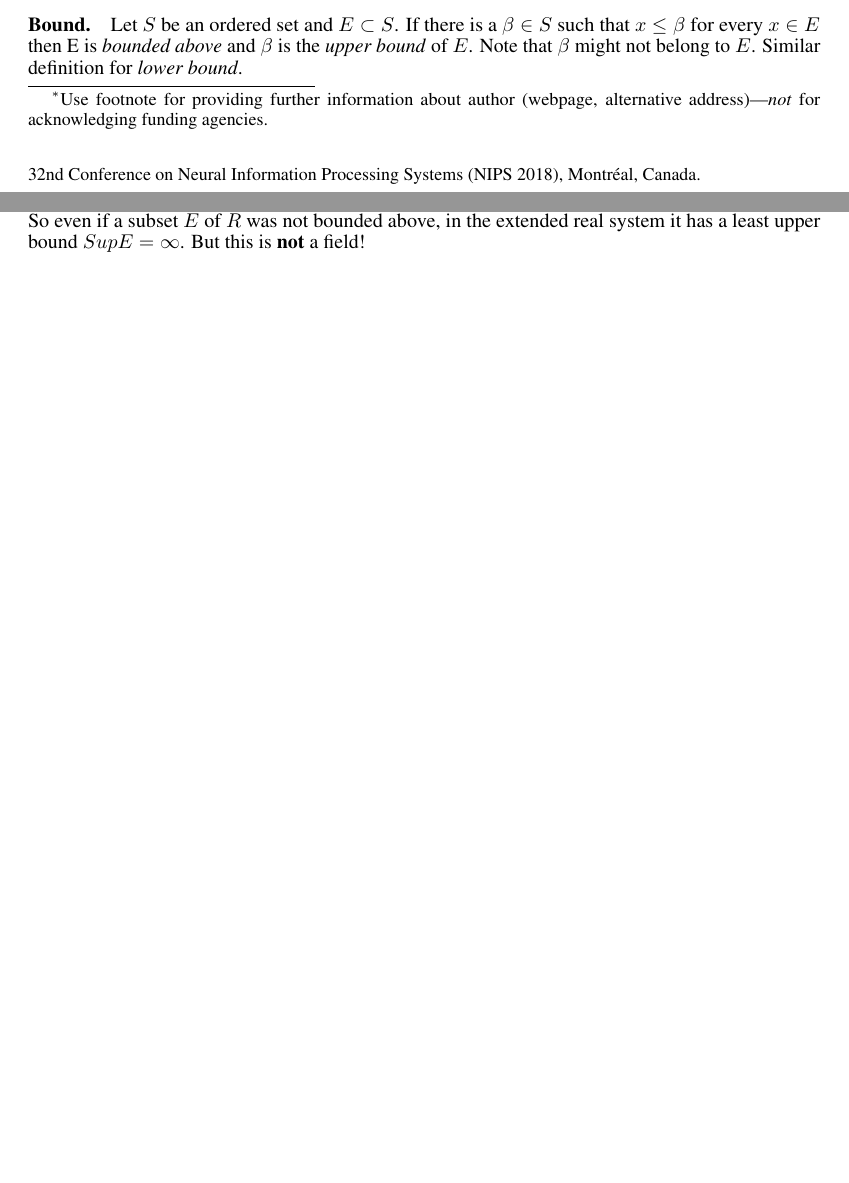
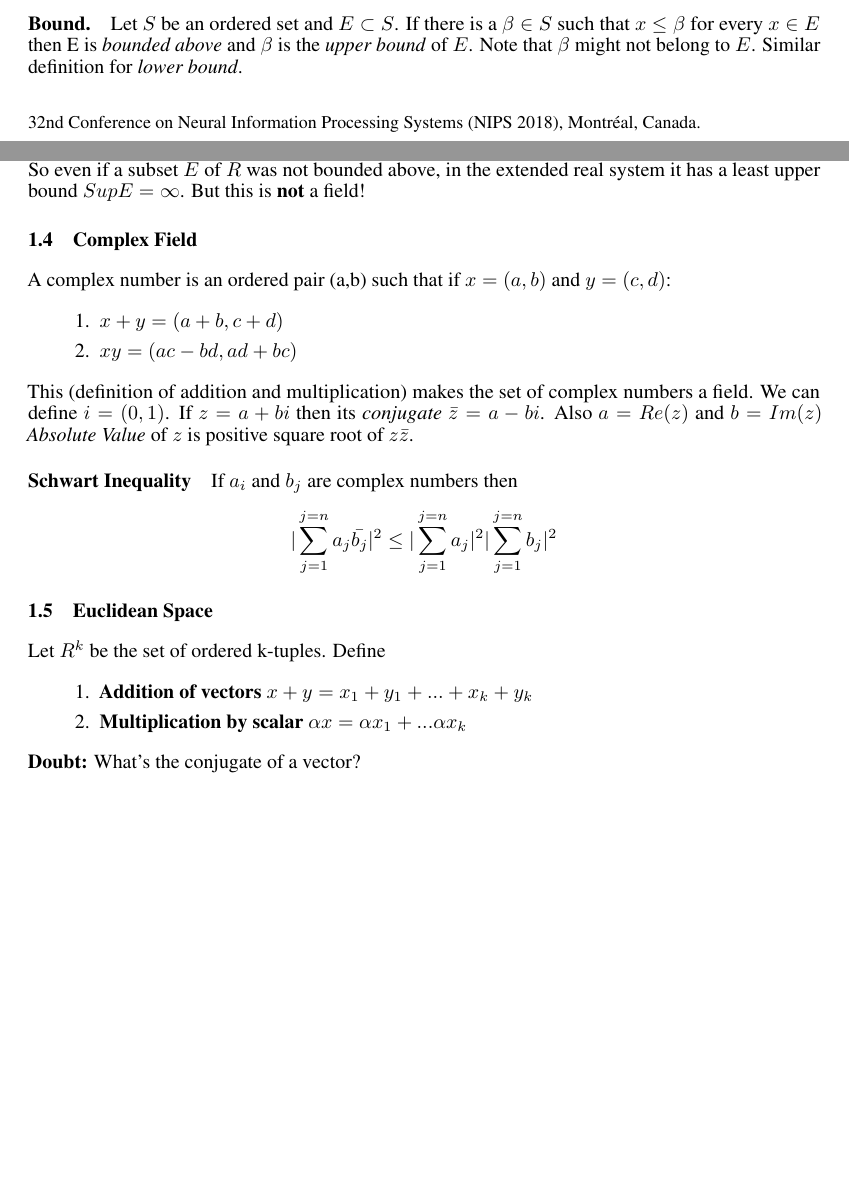
Before and after one commit to manikbhandari/notes, a LaTeX paper (real_analysis/main.tex): two parts of pages 1 and 3 of 3, joined at a grey line, cut so that both start at the same text, the shorter picture padded with empty space. Compiled offline with pdfLaTeX.

Commit message:
update ch1

```diff
--- a/real_analysis/main.tex
+++ b/real_analysis/main.tex
@@ -17,9 +17,7 @@
 \title{Real Analysis}
 
 \author{
-	Manik Bhandari\thanks{Use footnote for providing further
-		information about author (webpage, alternative
-		address)---\emph{not} for acknowledging funding agencies.} \\
+	Manik Bhandari
 	Department of Computer Science\\
 	Indian Institute of Science\\
 	Bangalore, India \\
@@ -127,5 +125,24 @@
 	\paragraph{Existence of $n^{th}$ roots} For every positive real $x > 0$ and positive integer $n > 0$ there is one and only one positive real $y > 0$ such that $y^n = x$. \textbf{Need to study proof of this.}
 	\paragraph{Extended Real System}. For every $x \in R$, define the symbols $-\infty$ and $\infty$ such that $-\infty < x < \infty$. So even if a subset  $E$ of $R$ was not bounded above, in the extended real system it has a least upper bound $Sup E = \infty$. But this is \textbf{not} a field!
 
+	\subsection{Complex Field}
+	A complex number is an ordered pair (a,b) such that if $x = (a,b)$ and $y = (c,d)$:
+	\begin{enumerate}
+		\item $x + y = (a+b, c+d)$
+		\item $xy = (ac-bd, ad+bc)$
+	\end{enumerate}
+	This (definition of addition and multiplication) makes the set of complex numbers a field. We can define $i = (0,1)$. If $z = a+bi$ then its \textit{conjugate} $\bar{z} = a-bi$. Also $a=Re(z)$ and $b=Im(z)$
+	\textit{Absolute Value} of $z$ is positive square root of $z\bar{z}$.
+	\paragraph{Schwart Inequality} If $a_i$ and $b_j$ are complex numbers then
+	\[| \sum_{j=1}^{j=n}a_j \bar{b_j}|^2 \leq |\sum_{j=1}^{j=n}a_j|^2 |\sum_{j=1}^{j=n}b_j|^2 \]
+
+	\subsection{Euclidean Space}
+	Let $R^k$ be the set of ordered k-tuples. Define
+	\begin{enumerate}
+		\item \textbf{Addition of vectors} $x+y = x_1+y_1 + ... + x_k+y_k$
+		\item \textbf{Multiplication by scalar} $\alpha x = \alpha x_1 + ... \alpha x_k$
+	\end{enumerate}
+
+	\textbf{Doubt:} What's the conjugate of a vector?
 
 \end{document}
```
Also changed, not shown: real_analysis/main.pdf.
